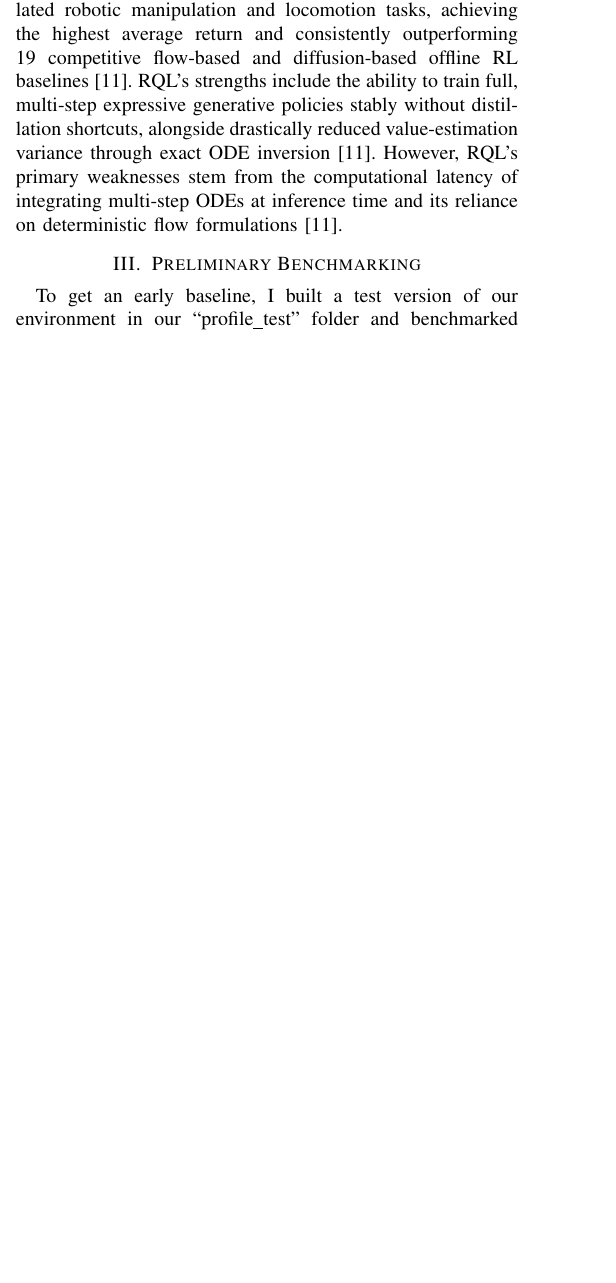
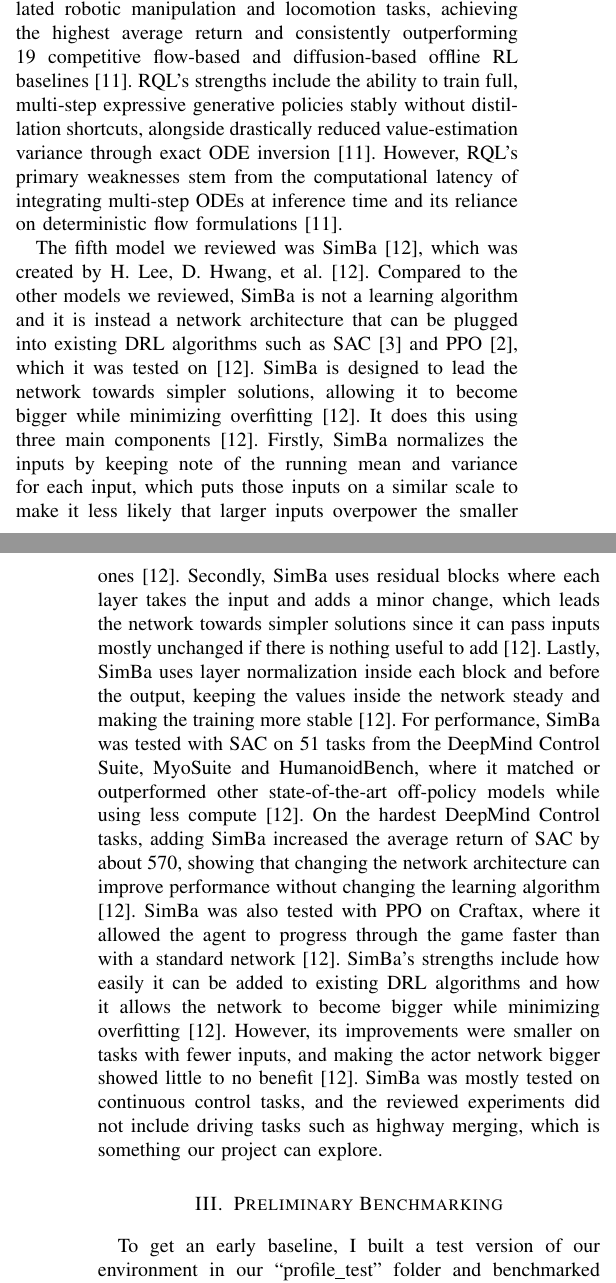
Before and after one commit to Deep-Learning-UC/Merging-Traffic, a LaTeX paper (midterm_report_latex/report/MergingTraffic.tex): part of one column of page 2 of 3 before the commit and two parts of the columns of pages 2 and 3 of 3 after it, the two joined at a grey line, cut so that both start at the same text, the shorter picture padded with empty space. Compiled offline with pdfLaTeX; a missing font is replaced by an installed copy or a similar font; a LaTeX package or settings file that is missing is left out.

Commit message:
added SimBa and removed todo also fixed issue where 2 paragraphs said third

```diff
--- a/midterm_report_latex/report/MergingTraffic.tex
+++ b/midterm_report_latex/report/MergingTraffic.tex
@@ -145,6 +136,28 @@ RL baselines \cite{b11}. RQL's strengths include the ability to train full, mult
 policies stably without distillation shortcuts, alongside drastically reduced value-estimation variance through
 exact ODE inversion \cite{b11}. However, RQL's primary weaknesses stem from the computational latency of integrating
 multi-step ODEs at inference time and its reliance on deterministic flow formulations \cite{b11}.
+
+The fifth model we reviewed was SimBa \cite{b12}, which was created by H. Lee, D. Hwang, et al. \cite{b12}.
+Compared to the other models we reviewed, SimBa is not a learning algorithm and it is instead a network
+architecture that can be plugged into existing DRL algorithms such as SAC \cite{b3} and PPO \cite{b2}, which it was
+tested on \cite{b12}. SimBa is designed to lead the network towards simpler solutions, allowing it to become bigger
+while minimizing overfitting \cite{b12}. It does this using three main components \cite{b12}. Firstly, SimBa
+normalizes the inputs by keeping note of the running mean and variance for each input, which puts those inputs on a
+similar scale to make it less likely that larger inputs overpower the smaller ones \cite{b12}. Secondly, SimBa uses
+residual blocks where each layer takes the input and adds a minor change, which leads the network towards simpler
+solutions since it can pass inputs mostly unchanged if there is nothing useful to add \cite{b12}. Lastly, SimBa
+uses layer normalization inside each block and before the output, keeping the values inside the network steady and
+making the training more stable \cite{b12}. For performance, SimBa was tested with SAC on 51 tasks from the
+DeepMind Control Suite, MyoSuite and HumanoidBench, where it matched or outperformed other state-of-the-art
+off-policy models while using less compute \cite{b12}. On the hardest DeepMind Control tasks, adding SimBa
+increased the average return of SAC by about 570, showing that changing the network architecture can improve
+performance without changing the learning algorithm \cite{b12}. SimBa was also tested with PPO on Craftax, where it
+allowed the agent to progress through the game faster than with a standard network \cite{b12}. SimBa's strengths
+include how easily it can be added to existing DRL algorithms and how it allows the network to become bigger while
+minimizing overfitting \cite{b12}. However, its improvements were smaller on tasks with fewer inputs, and making
+the actor network bigger showed little to no benefit \cite{b12}. SimBa was mostly tested on continuous control
+tasks, and the reviewed experiments did not include driving tasks such as highway merging, which is something our
+project can explore.
 
 \section{Preliminary Benchmarking}
 To get an early baseline, I built a test version of our environment in our ``profile\_test'' folder and
```
Also changed, not shown: midterm_report_latex/report/MergingTraffic.tex (11 more changed lines).
